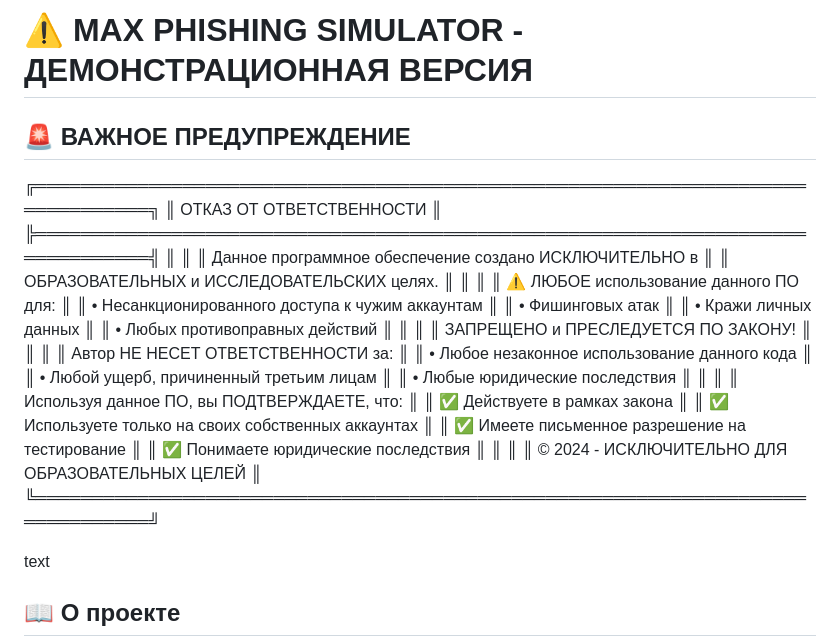
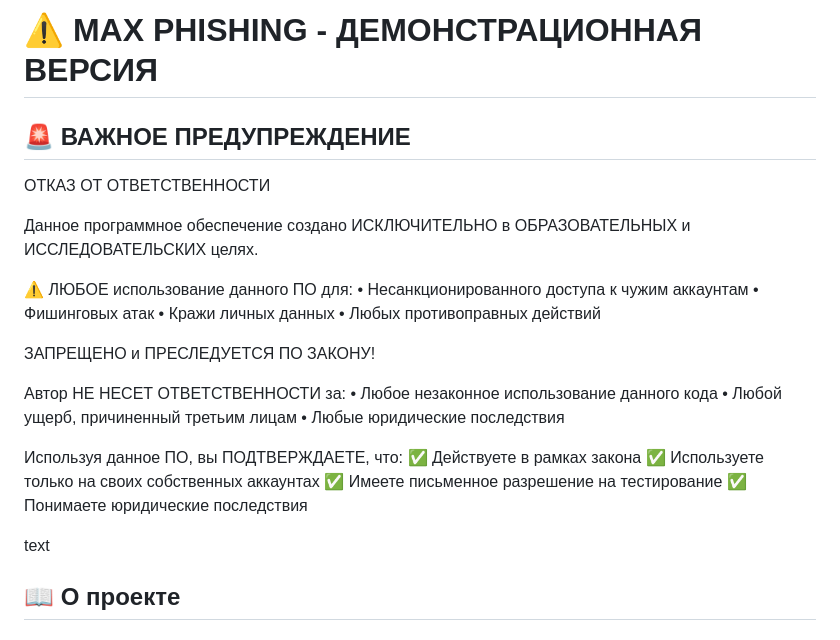
Before and after one commit to ikonov109/max-phishing, a Markdown page: README.md, the part around the change. Rendered like a GitHub page.

```diff
--- a/README.md
+++ b/README.md
@@ -1,34 +1,31 @@
-# ⚠️ MAX PHISHING SIMULATOR - ДЕМОНСТРАЦИОННАЯ ВЕРСИЯ
+# ⚠️ MAX PHISHING - ДЕМОНСТРАЦИОННАЯ ВЕРСИЯ
 
 ## 🚨 ВАЖНОЕ ПРЕДУПРЕЖДЕНИЕ
-╔═══════════════════════════════════════════════════════════════════════════════╗
-║ ОТКАЗ ОТ ОТВЕТСТВЕННОСТИ ║
-╠═══════════════════════════════════════════════════════════════════════════════╣
-║ ║
-║ Данное программное обеспечение создано ИСКЛЮЧИТЕЛЬНО в ║
-║ ОБРАЗОВАТЕЛЬНЫХ и ИССЛЕДОВАТЕЛЬСКИХ целях. ║
-║ ║
-║ ⚠️ ЛЮБОЕ использование данного ПО для: ║
-║ • Несанкционированного доступа к чужим аккаунтам ║
-║ • Фишинговых атак ║
-║ • Кражи личных данных ║
-║ • Любых противоправных действий ║
-║ ║
-║ ЗАПРЕЩЕНО и ПРЕСЛЕДУЕТСЯ ПО ЗАКОНУ! ║
-║ ║
-║ Автор НЕ НЕСЕТ ОТВЕТСТВЕННОСТИ за: ║
-║ • Любое незаконное использование данного кода ║
-║ • Любой ущерб, причиненный третьим лицам ║
-║ • Любые юридические последствия ║
-║ ║
-║ Используя данное ПО, вы ПОДТВЕРЖДАЕТЕ, что: ║
-║ ✅ Действуете в рамках закона ║
-║ ✅ Используете только на своих собственных аккаунтах ║
-║ ✅ Имеете письменное разрешение на тестирование ║
-║ ✅ Понимаете юридические последствия ║
-║ ║
-║ © 2024 - ИСКЛЮЧИТЕЛЬНО ДЛЯ ОБРАЗОВАТЕЛЬНЫХ ЦЕЛЕЙ ║
-╚═══════════════════════════════════════════════════════════════════════════════╝
+
+ОТКАЗ ОТ ОТВЕТСТВЕННОСТИ
+
+
+ Данное программное обеспечение создано ИСКЛЮЧИТЕЛЬНО в
+ ОБРАЗОВАТЕЛЬНЫХ и ИССЛЕДОВАТЕЛЬСКИХ целях.
+
+ ⚠️ ЛЮБОЕ использование данного ПО для:
+ • Несанкционированного доступа к чужим аккаунтам
+ • Фишинговых атак
+ • Кражи личных данных
+ • Любых противоправных действий
+
+ ЗАПРЕЩЕНО и ПРЕСЛЕДУЕТСЯ ПО ЗАКОНУ!
+
+ Автор НЕ НЕСЕТ ОТВЕТСТВЕННОСТИ за:
+ • Любое незаконное использование данного кода
+ • Любой ущерб, причиненный третьим лицам
+ • Любые юридические последствия
+
+ Используя данное ПО, вы ПОДТВЕРЖДАЕТЕ, что:
+ ✅ Действуете в рамках закона
+ ✅ Используете только на своих собственных аккаунтах
+ ✅ Имеете письменное разрешение на тестирование
+ ✅ Понимаете юридические последствия
 
 text
 
```
